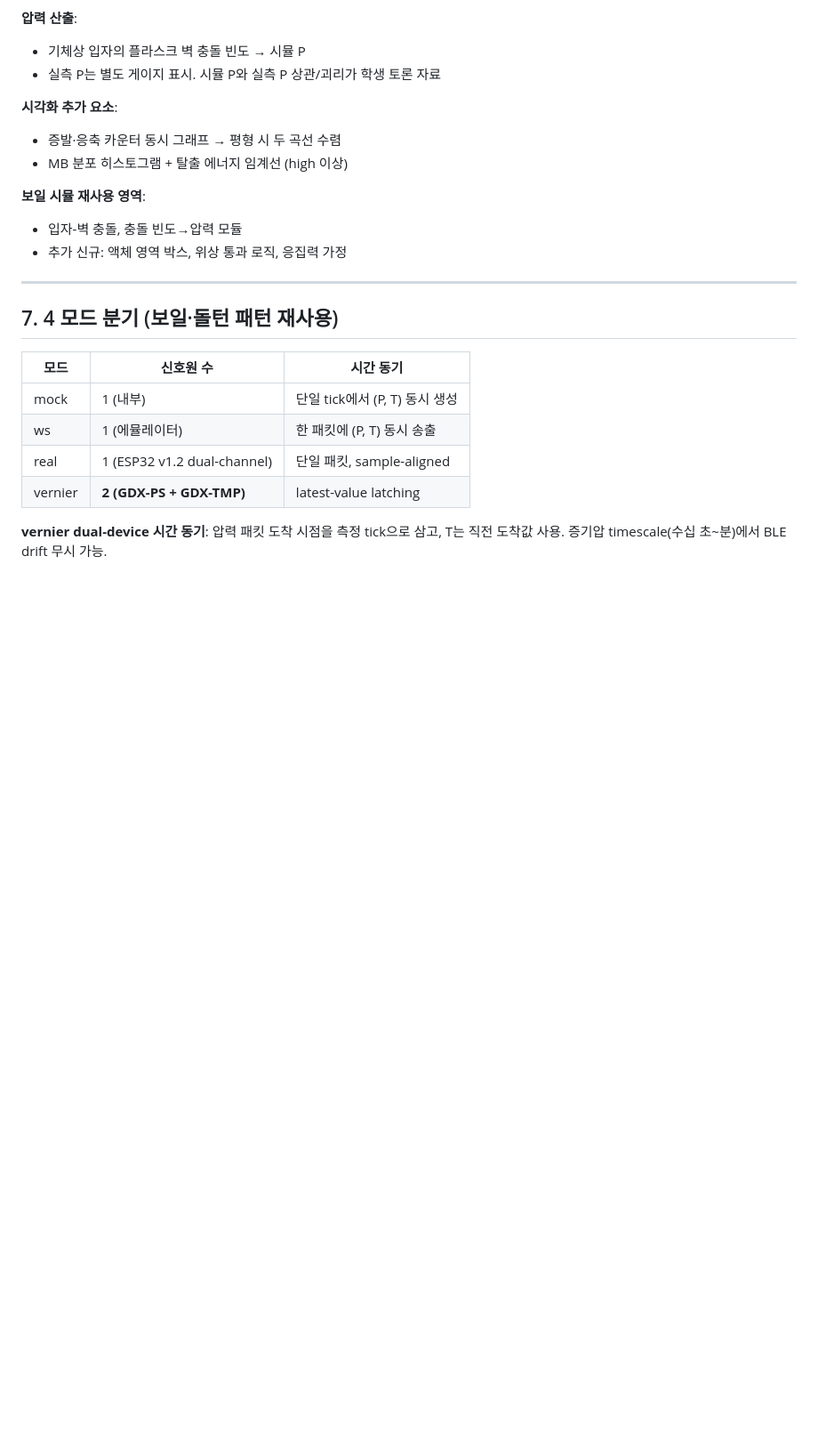
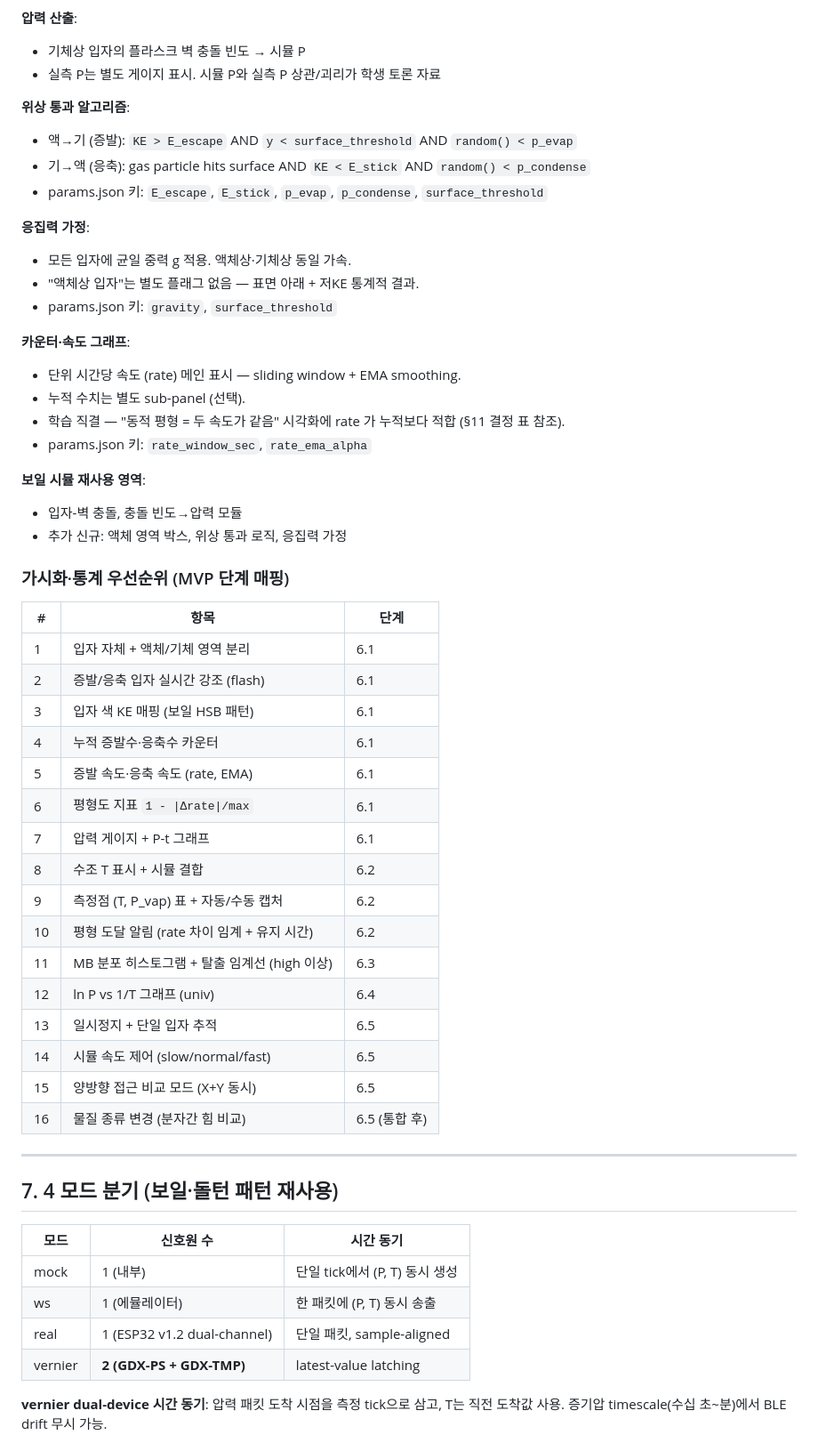
Before and after one commit to police6980/pchem-lab-project, a Markdown page: docs/17-vapor-design.md, the part around one of its changes. Shown at 89% size. GitHub-like rendering; blank space fills up the shorter version.

Commit message:
docs(design): vapor sim physics specs + features priority + liquid type/amount integration — Phase 6.0
- §2 후속 트랙: α(물질 휘발성) + β(세기 성질) 명시, 6.5 통합 표기
- §6 시뮬 명세 3건 신설 — 위상 통과 알고리즘 / 응집력 가정 / 카운터·속도 그래프 + params.json 키
- §6 가시화·통계 우선순위 16항목 표 (MVP 단계 매핑) 추가
- §9 후속 재배치 — 6.5 발견 활동 통합 / 6.6 검증 / 6.7 README + 추가 액체 옵션
- §11 결정 표 5행 추가 — 외부 API 배제 / 위상 통과 / 응집력 / 카운터 / α·β 6.5 통합

Co-Authored-By: Claude Opus 4.7 (1M context) <noreply@anthropic.com>

```diff
--- a/docs/17-vapor-design.md
+++ b/docs/17-vapor-design.md
@@ -92,13 +93,46 @@ MVP 외 후속 트랙 학습 목표:
 - 기체상 입자의 플라스크 벽 충돌 빈도 → 시뮬 P
 - 실측 P는 별도 게이지 표시. 시뮬 P와 실측 P 상관/괴리가 학생 토론 자료
 
-**시각화 추가 요소**:
-- 증발·응축 카운터 동시 그래프 → 평형 시 두 곡선 수렴
-- MB 분포 히스토그램 + 탈출 에너지 임계선 (high 이상)
+**위상 통과 알고리즘**:
+- 액→기 (증발): `KE > E_escape` AND `y < surface_threshold` AND `random() < p_evap`
+- 기→액 (응축): gas particle hits surface AND `KE < E_stick` AND `random() < p_condense`
+- params.json 키: `E_escape`, `E_stick`, `p_evap`, `p_condense`, `surface_threshold`
+
+**응집력 가정**:
+- 모든 입자에 균일 중력 g 적용. 액체상·기체상 동일 가속.
+- "액체상 입자"는 별도 플래그 없음 — 표면 아래 + 저KE 통계적 결과.
+- params.json 키: `gravity`, `surface_threshold`
+
+**카운터·속도 그래프**:
+- 단위 시간당 속도 (rate) 메인 표시 — sliding window + EMA smoothing.
+- 누적 수치는 별도 sub-panel (선택).
+- 학습 직결 — "동적 평형 = 두 속도가 같음" 시각화에 rate 가 누적보다 적합 (§11 결정 표 참조).
+- params.json 키: `rate_window_sec`, `rate_ema_alpha`
 
 **보일 시뮬 재사용 영역**:
 - 입자-벽 충돌, 충돌 빈도→압력 모듈
 - 추가 신규: 액체 영역 박스, 위상 통과 로직, 응집력 가정
+
+### 가시화·통계 우선순위 (MVP 단계 매핑)
+
+| # | 항목 | 단계 |
+|---|---|---|
+| 1 | 입자 자체 + 액체/기체 영역 분리 | 6.1 |
+| 2 | 증발/응축 입자 실시간 강조 (flash) | 6.1 |
+| 3 | 입자 색 KE 매핑 (보일 HSB 패턴) | 6.1 |
+| 4 | 누적 증발수·응축수 카운터 | 6.1 |
+| 5 | 증발 속도·응축 속도 (rate, EMA) | 6.1 |
+| 6 | 평형도 지표 `1 - \|Δrate\|/max` | 6.1 |
+| 7 | 압력 게이지 + P-t 그래프 | 6.1 |
+| 8 | 수조 T 표시 + 시뮬 결합 | 6.2 |
+| 9 | 측정점 (T, P_vap) 표 + 자동/수동 캡처 | 6.2 |
+| 10 | 평형 도달 알림 (rate 차이 임계 + 유지 시간) | 6.2 |
+| 11 | MB 분포 히스토그램 + 탈출 임계선 (high 이상) | 6.3 |
+| 12 | ln P vs 1/T 그래프 (univ) | 6.4 |
+| 13 | 일시정지 + 단일 입자 추적 | 6.5 |
+| 14 | 시뮬 속도 제어 (slow/normal/fast) | 6.5 |
+| 15 | 양방향 접근 비교 모드 (X+Y 동시) | 6.5 |
+| 16 | 물질 종류 변경 (분자간 힘 비교) | 6.5 (통합 후) |
 
 ---
 
```
Also changed, not shown: other parts of docs/17-vapor-design.md (+12 -6 lines).
